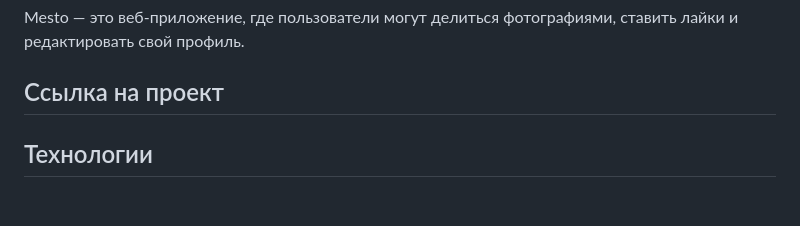
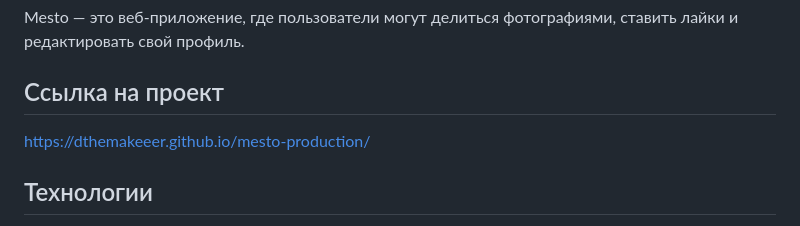
Before and after one commit to DtheMakeeeR/mesto-ad, a Markdown page: README.md, the part around the change. GitHub-like rendering; blank space fills up the shorter version.

```diff
--- a/README.md
+++ b/README.md
@@ -3,7 +3,7 @@
 Mesto — это веб-приложение, где пользователи могут делиться фотографиями, ставить лайки и редактировать свой профиль.
 
 ## Ссылка на проект
-
+https://dthemakeeer.github.io/mesto-production/
 
 ## Технологии
 
```
